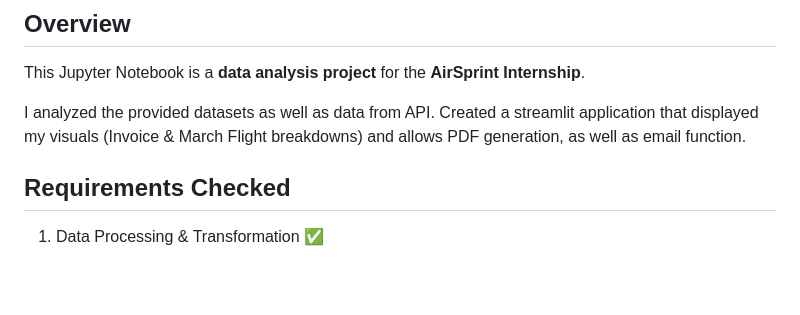
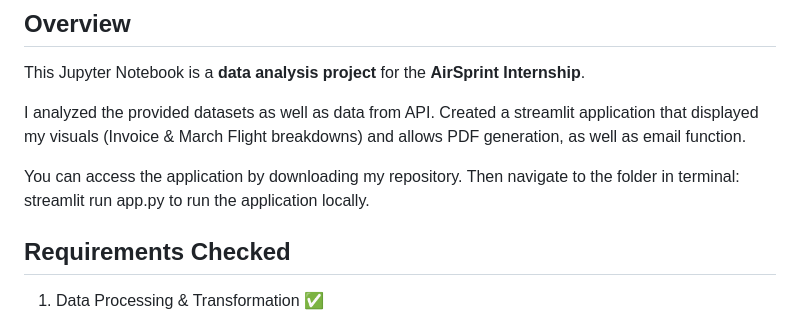
Before and after one commit to dingjamma/AirSprintAssessment, a Markdown page: README.md, the part around the change. Rendered like a GitHub page; blank space fills up the shorter version.

```diff
--- a/README.md
+++ b/README.md
@@ -5,6 +5,11 @@
 This Jupyter Notebook is a **data analysis project** for the **AirSprint Internship**.
 
 I analyzed the provided datasets as well as data from API. Created a streamlit application that displayed my visuals (Invoice & March Flight breakdowns) and allows PDF generation, as well as email function.
+
+You can access the application by downloading my repository.
+Then navigate to the folder in terminal:
+streamlit run app.py
+to run the application locally.
 
 ## Requirements Checked
 1. Data Processing & Transformation ✅
```
